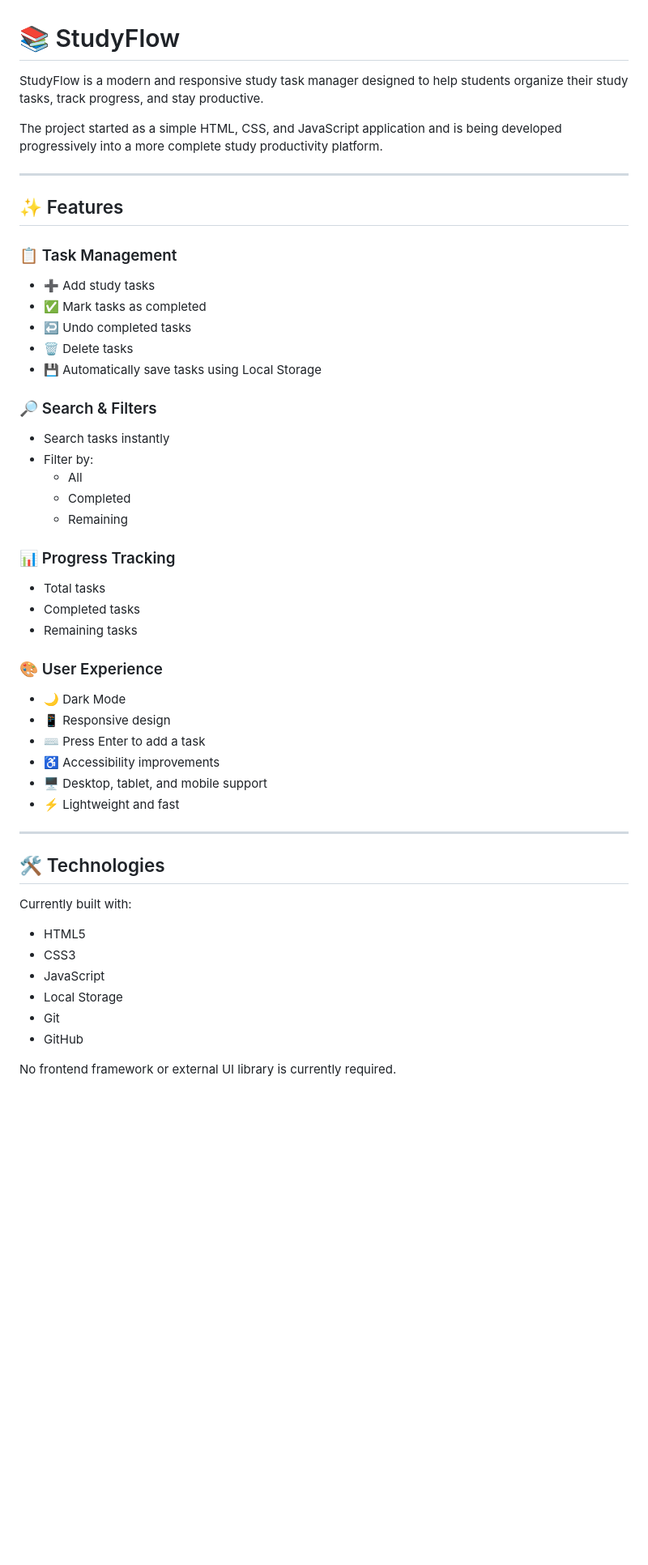
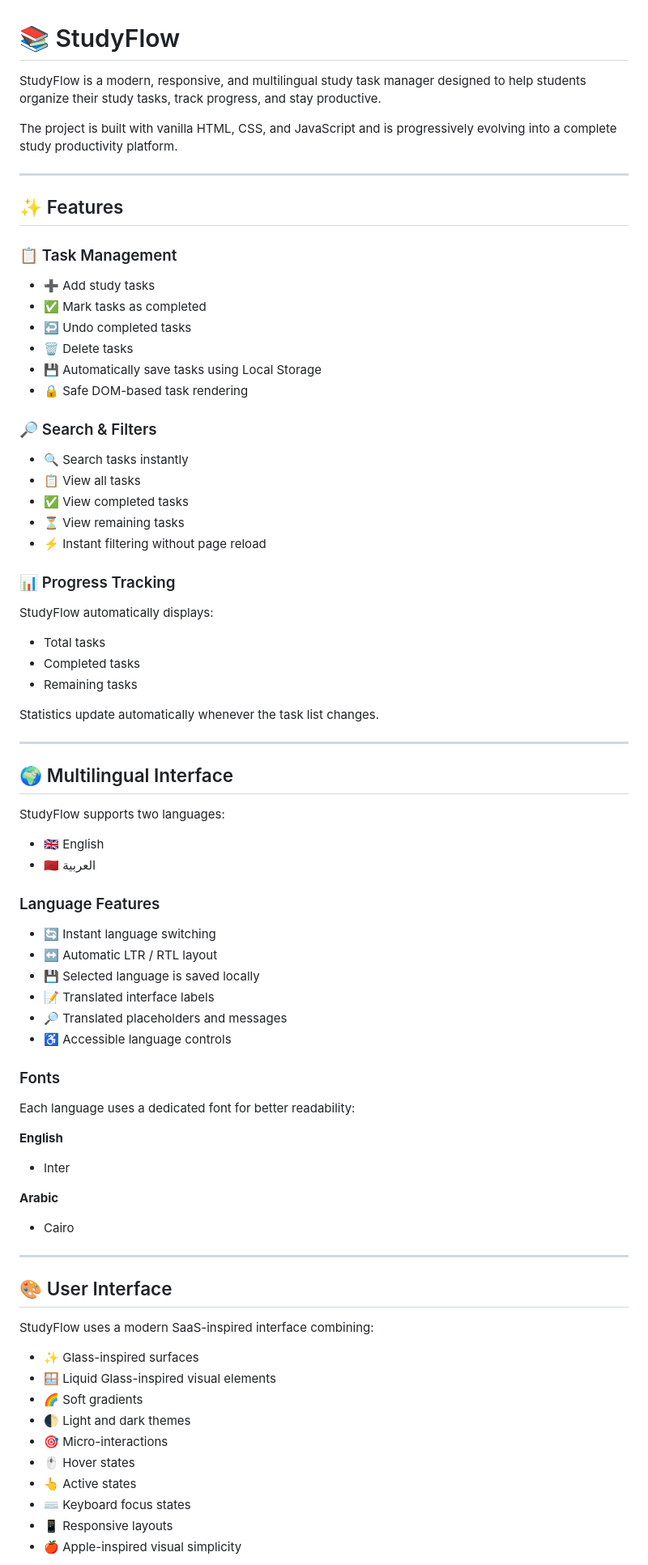
Before and after one commit to Yassir050/studyflow, a Markdown page: README.md, the part around one of its changes. Shown at 81% size. Drawn GitHub-style; blank space fills up the shorter version.

```diff
--- a/README.md
+++ b/README.md
@@ -1,8 +1,8 @@
 # 📚 StudyFlow
 
-StudyFlow is a modern and responsive study task manager designed to help students organize their study tasks, track progress, and stay productive.
+StudyFlow is a modern, responsive, and multilingual study task manager designed to help students organize their study tasks, track progress, and stay productive.
 
-The project started as a simple HTML, CSS, and JavaScript application and is being developed progressively into a more complete study productivity platform.
+The project is built with vanilla HTML, CSS, and JavaScript and is progressively evolving into a complete study productivity platform.
 
 ---
 
@@ -15,41 +15,68 @@ The project started as a simple HTML, CSS, and JavaScript application and is bei
 - ↩️ Undo completed tasks
 - 🗑️ Delete tasks
 - 💾 Automatically save tasks using Local Storage
+- 🔒 Safe DOM-based task rendering
 
 ### 🔎 Search & Filters
 
-- Search tasks instantly
-- Filter by:
-  - All
-  - Completed
-  - Remaining
+- 🔍 Search tasks instantly
+- 📋 View all tasks
+- ✅ View completed tasks
+- ⏳ View remaining tasks
+- ⚡ Instant filtering without page reload
 
 ### 📊 Progress Tracking
+
+StudyFlow automatically displays:
 
 - Total tasks
 - Completed tasks
 - Remaining tasks
 
-### 🎨 User Experience
-
-- 🌙 Dark Mode
-- 📱 Responsive design
-- ⌨️ Press Enter to add a task
-- ♿ Accessibility improvements
-- 🖥️ Desktop, tablet, and mobile support
-- ⚡ Lightweight and fast
+Statistics update automatically whenever the task list changes.
 
 ---
 
-## 🛠️ Technologies
+## 🌍 Multilingual Interface
 
-Currently built with:
+StudyFlow supports two languages:
 
-- HTML5
-- CSS3
-- JavaScript
-- Local Storage
-- Git
-- GitHub
+- 🇬🇧 English
+- 🇲🇦 العربية
 
-No frontend framework or external UI library is currently required.
+### Language Features
+
+- 🔄 Instant language switching
+- ↔️ Automatic LTR / RTL layout
+- 💾 Selected language is saved locally
+- 📝 Translated interface labels
+- 🔎 Translated placeholders and messages
+- ♿ Accessible language controls
+
+### Fonts
+
+Each language uses a dedicated font for better readability:
+
+**English**
+- Inter
+
+**Arabic**
+- Cairo
+
+---
+
+## 🎨 User Interface
+
+StudyFlow uses a modern SaaS-inspired interface combining:
+
+- ✨ Glass-inspired surfaces
+- 🪟 Liquid Glass-inspired visual elements
+- 🌈 Soft gradients
+- 🌓 Light and dark themes
+- 🎯 Micro-interactions
+- 🖱️ Hover states
+- 👆 Active states
+- ⌨️ Keyboard focus states
+- 📱 Responsive layouts
+- 🍎 Apple-inspired visual simplicity
+
```
Also changed, not shown: other parts of README.md (+73 -143 lines).
